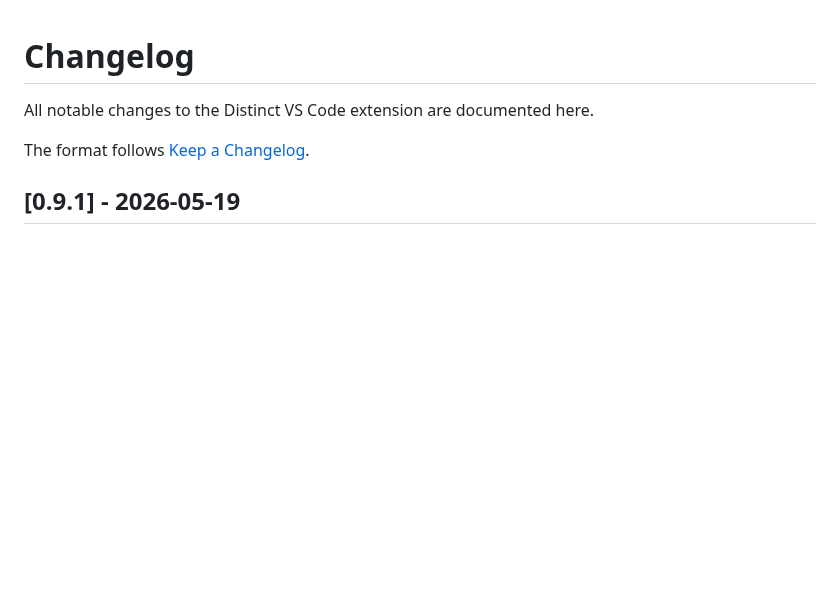
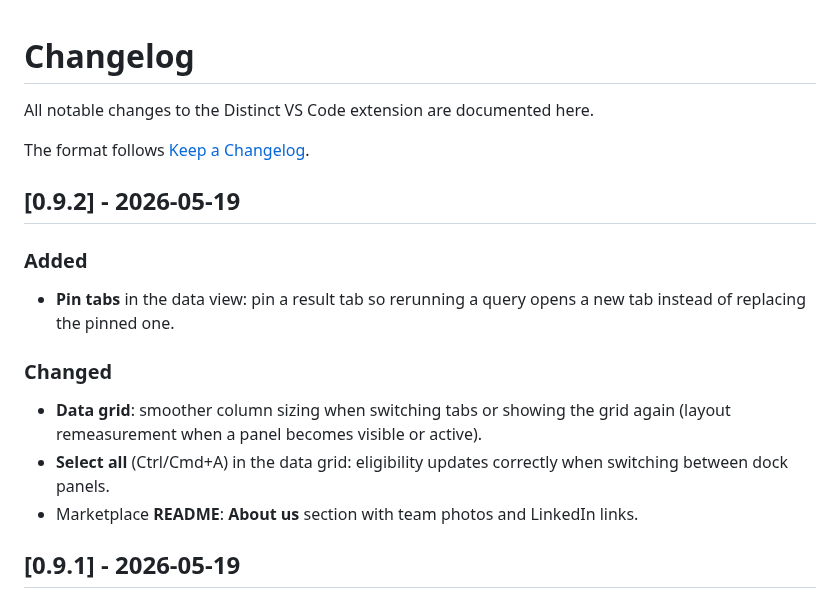
Before and after one commit to mangabey-distinct/distinct-sh, a Markdown page: CHANGELOG.md, the part around the change. Drawn GitHub-style; blank space fills up the shorter version.

```diff
--- a/CHANGELOG.md
+++ b/CHANGELOG.md
@@ -4,6 +4,18 @@ All notable changes to the Distinct VS Code extension are documented here.
 
 The format follows [Keep a Changelog](https://keepachangelog.com/en/1.0.0/).
 
+
+## [0.9.2] - 2026-05-19
+
+### Added
+
+- **Pin tabs** in the data view: pin a result tab so rerunning a query opens a new tab instead of replacing the pinned one.
+
+### Changed
+
+- **Data grid**: smoother column sizing when switching tabs or showing the grid again (layout remeasurement when a panel becomes visible or active).
+- **Select all** (Ctrl/Cmd+A) in the data grid: eligibility updates correctly when switching between dock panels.
+- Marketplace **README**: **About us** section with team photos and LinkedIn links.
 
 ## [0.9.1] - 2026-05-19
 
```
Also changed, not shown: README.md (+21 -1 lines), media/readme/chris.png (added), media/readme/leo.png (added).
